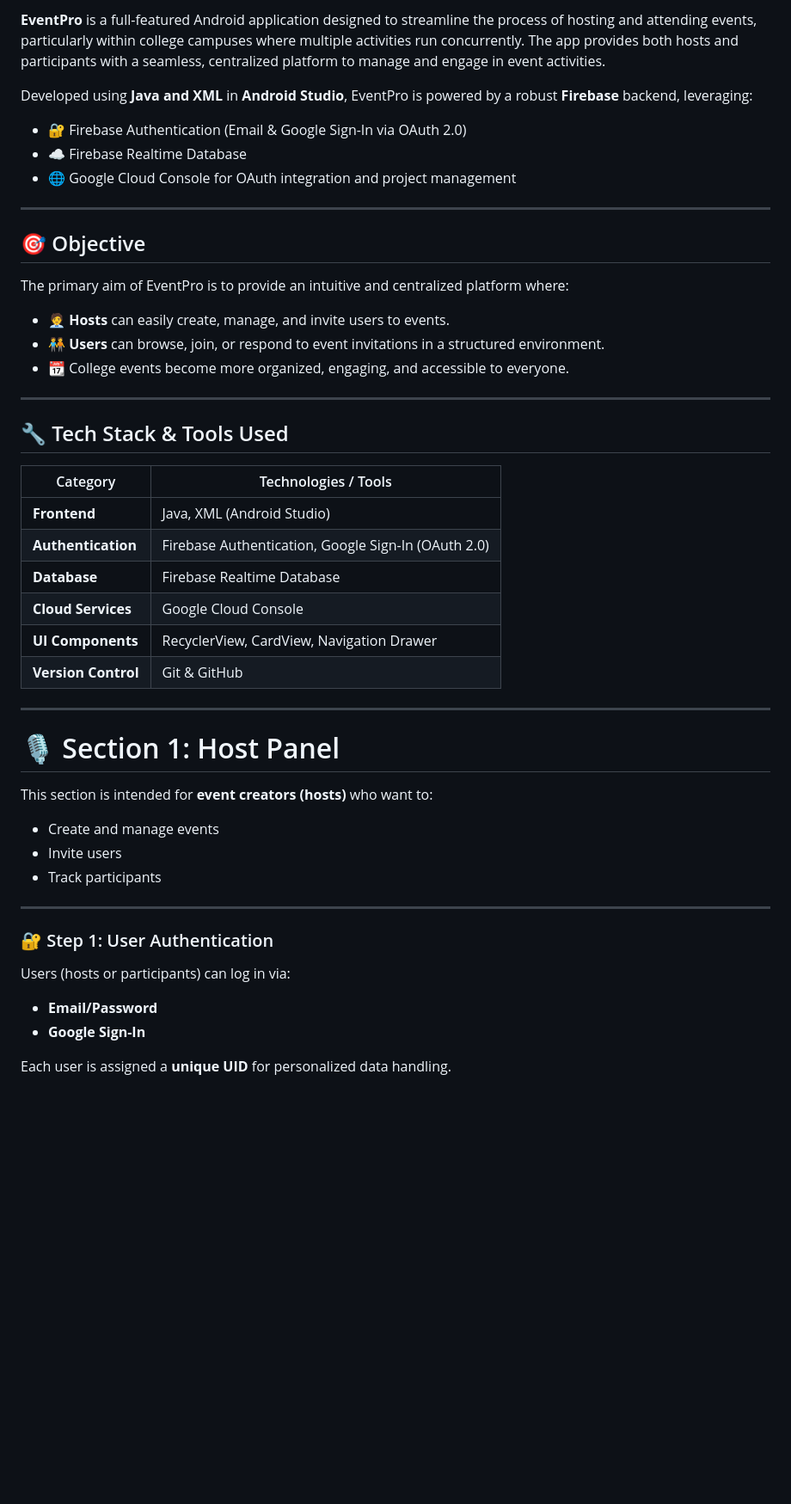
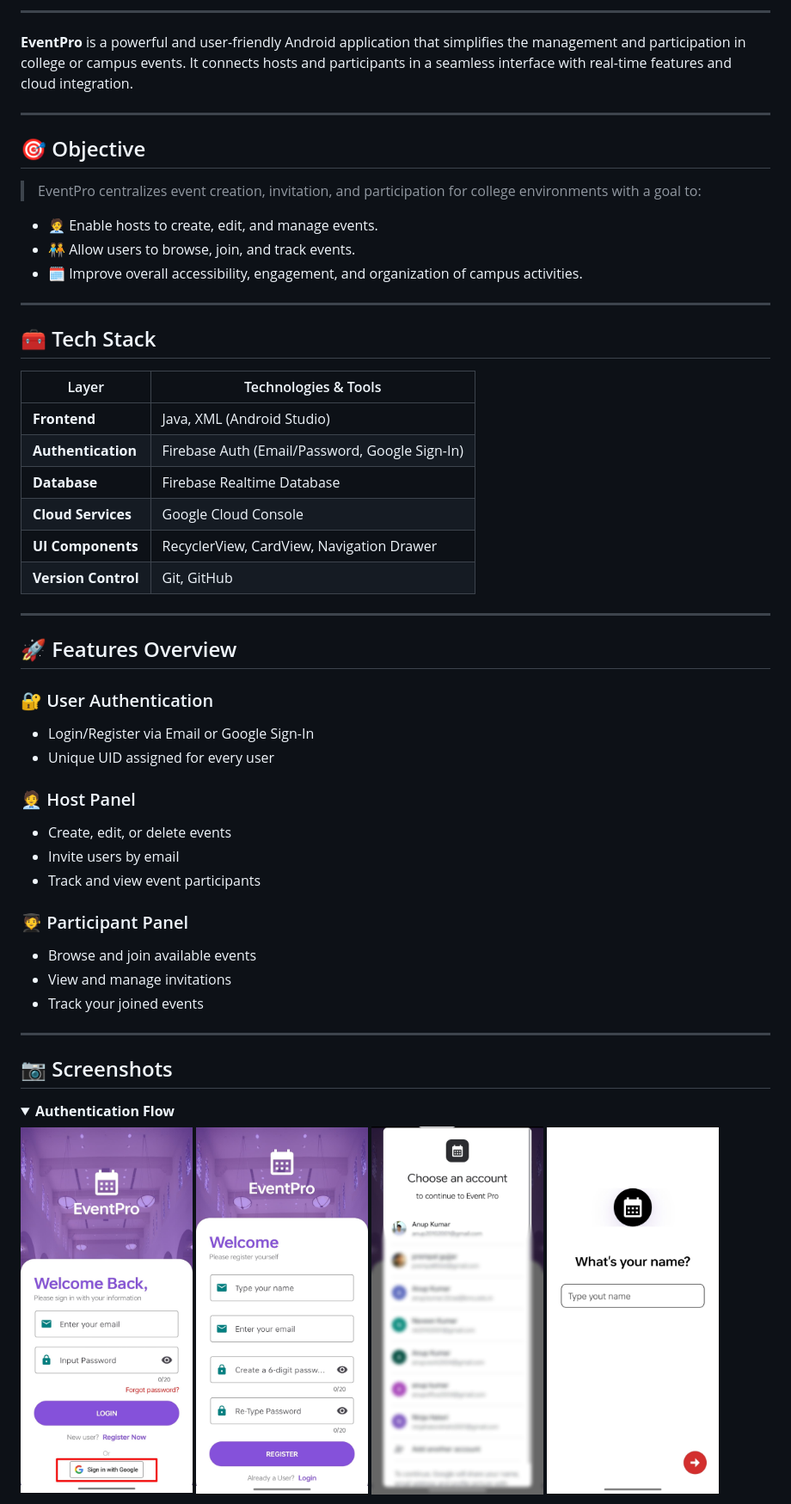
Before and after one commit to anup-Kumar2004/EventPro-Event-Management-Android-Application-, a Markdown page: README.md, the part around one of its changes. Shown at 86% size. GitHub-like rendering; folded sections open; blank space fills up the shorter version.

```diff
--- a/README.md
+++ b/README.md
@@ -4,50 +5,58 @@
 
-**EventPro** is a full-featured Android application designed to streamline the process of hosting and attending events, particularly within college campuses where multiple activities run concurrently. The app provides both hosts and participants with a seamless, centralized platform to manage and engage in event activities.
+---
 
-Developed using **Java and XML** in **Android Studio**, EventPro is powered by a robust **Firebase** backend, leveraging:
-- 🔐 Firebase Authentication (Email & Google Sign-In via OAuth 2.0)
-- ☁️ Firebase Realtime Database
-- 🌐 Google Cloud Console for OAuth integration and project management
+**EventPro** is a powerful and user-friendly Android application that simplifies the management and participation in college or campus events. It connects hosts and participants in a seamless interface with real-time features and cloud integration.
 
 ---
 
 ## 🎯 Objective
 
-The primary aim of EventPro is to provide an intuitive and centralized platform where:
+> EventPro centralizes event creation, invitation, and participation for college environments with a goal to:
 
-- 🧑‍💼 **Hosts** can easily create, manage, and invite users to events.
-- 🧑‍🤝‍🧑 **Users** can browse, join, or respond to event invitations in a structured environment.
-- 📆 College events become more organized, engaging, and accessible to everyone.
+- 🧑‍💼 Enable hosts to create, edit, and manage events.
+- 🧑‍🤝‍🧑 Allow users to browse, join, and track events.
+- 🗓️ Improve overall accessibility, engagement, and organization of campus activities.
 
 ---
 
-## 🔧 Tech Stack & Tools Used
+## 🧰 Tech Stack
 
-| Category           | Technologies / Tools                                |
+| Layer              | Technologies & Tools                                |
 |--------------------|------------------------------------------------------|
 | **Frontend**       | Java, XML (Android Studio)                          |
-| **Authentication** | Firebase Authentication, Google Sign-In (OAuth 2.0) |
+| **Authentication** | Firebase Auth (Email/Password, Google Sign-In)      |
 | **Database**       | Firebase Realtime Database                          |
 | **Cloud Services** | Google Cloud Console                                |
 | **UI Components**  | RecyclerView, CardView, Navigation Drawer           |
-| **Version Control**| Git & GitHub                                         |
+| **Version Control**| Git, GitHub                                          |
 
 ---
 
-# 🎙️ Section 1: Host Panel
+## 🚀 Features Overview
 
-This section is intended for **event creators (hosts)** who want to:
-- Create and manage events
-- Invite users
-- Track participants
+### 🔐 User Authentication
+- Login/Register via Email or Google Sign-In
+- Unique UID assigned for every user
+
+### 🧑‍💼 Host Panel
+- Create, edit, or delete events
+- Invite users by email
+- Track and view event participants
+
+### 🧑‍🎓 Participant Panel
+- Browse and join available events
+- View and manage invitations
+- Track your joined events
 
 ---
 
-### 🔐 Step 1: User Authentication
+## 📷 Screenshots
 
-Users (hosts or participants) can log in via:
-- **Email/Password**
-- **Google Sign-In**
+<details>
+  <summary><strong>Authentication Flow</strong></summary>
 
-Each user is assigned a **unique UID** for personalized data handling.
+<img src="assets/img1.jpg" width="200"/>
+<img src="assets/img2.jpg" width="200"/>
+<img src="assets/img3.jpg" width="200"/>
+<img src="assets/img4.jpg" width="200"/>
 
```
Also changed, not shown: other parts of README.md (+45 -75 lines).
